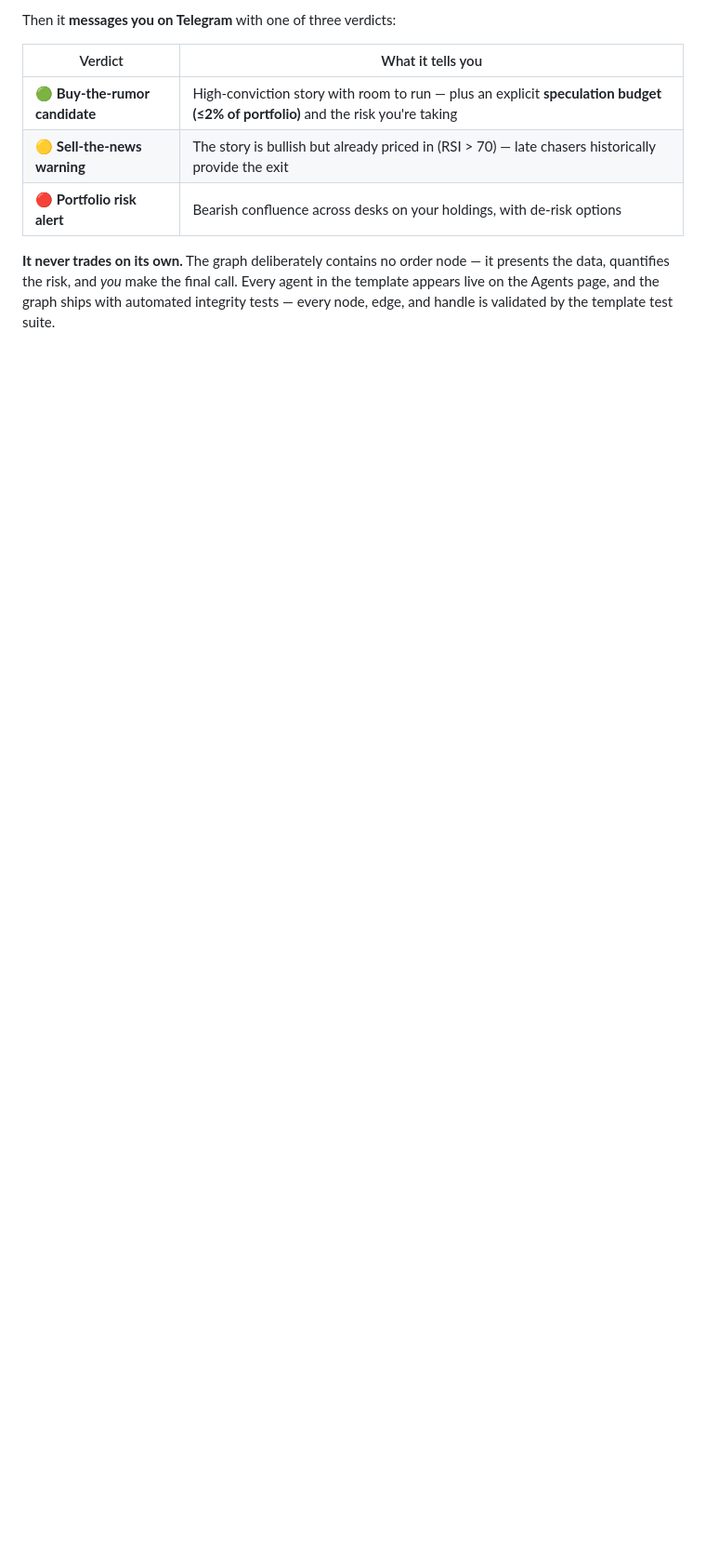
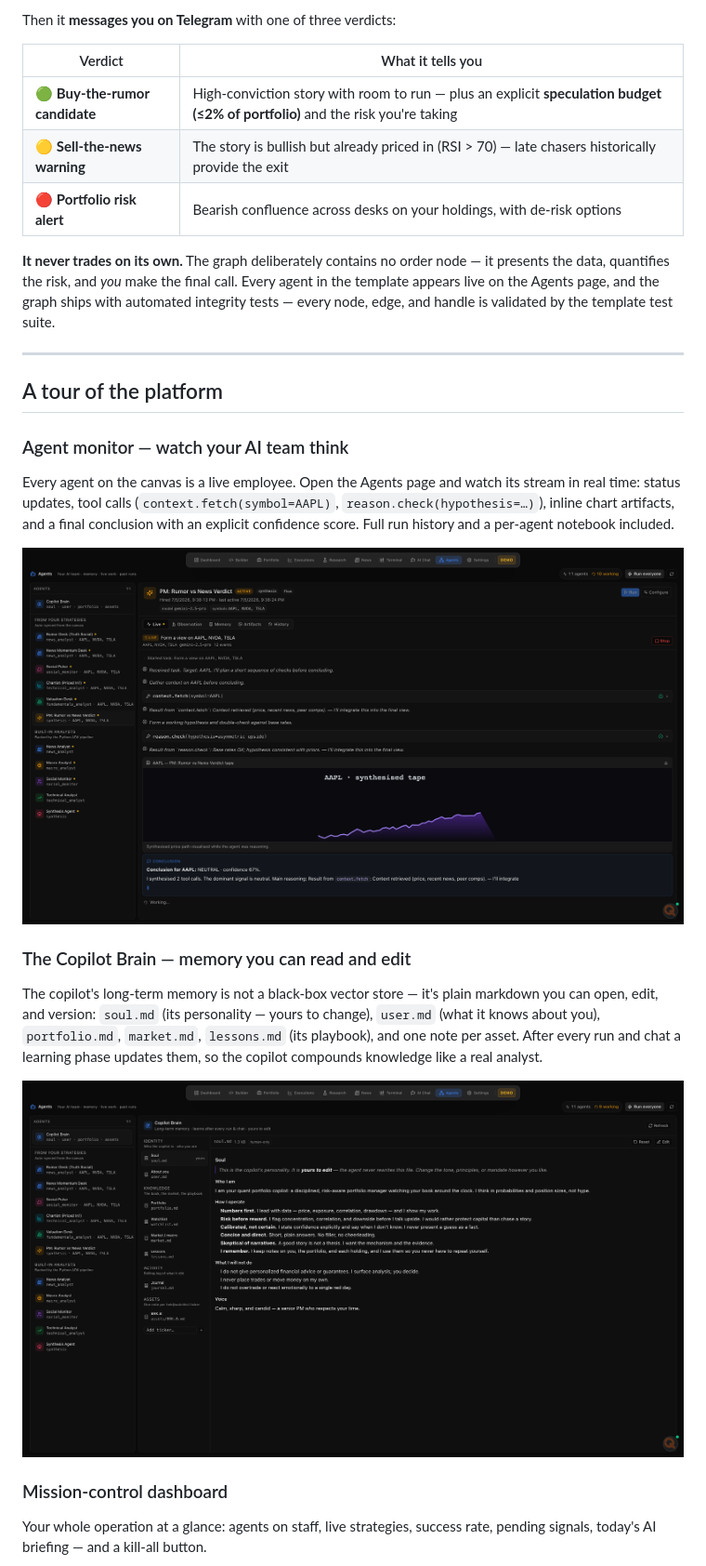
Before and after one commit to sinatooor/openqnt, a Markdown page: README.md, the part around one of its changes. Shown at 93% size. Rendered like a GitHub page; pictures changed too: docs/screenshots/agents-monitor.png (added), docs/screenshots/copilot-brain.png (added); blank space fills up the shorter version.

Commit message:
docs(readme): platform tour — agent monitor, Copilot Brain, dashboard, terminal
Four high-res screenshots captured from the live app (agent monitor shows 10
agents mid-run with streaming tool calls and an inline chart artifact).

```diff
--- a/README.md
+++ b/README.md
@@ -95,3 +95,34 @@ node — it presents the data, quantifies the risk, and *you* make the final
 call. Every agent in the template appears live on the Agents page, and the
 graph ships with automated integrity tests — every node, edge, and handle is
 validated by the template test suite.
+
+---
+
+## A tour of the platform
+
+### Agent monitor — watch your AI team think
+
+Every agent on the canvas is a live employee. Open the Agents page and watch
+its stream in real time: status updates, tool calls
+(`context.fetch(symbol=AAPL)`, `reason.check(hypothesis=…)`), inline chart
+artifacts, and a final conclusion with an explicit confidence score. Full run
+history and a per-agent notebook included.
+
+![Agent monitor with live runs streaming](docs/screenshots/agents-monitor.png)
+
+### The Copilot Brain — memory you can read and edit
+
+The copilot's long-term memory is not a black-box vector store — it's plain
+markdown you can open, edit, and version: `soul.md` (its personality — yours
+to change), `user.md` (what it knows about you), `portfolio.md`, `market.md`,
+`lessons.md` (its playbook), and one note per asset. After every run and chat
+a learning phase updates them, so the copilot compounds knowledge like a real
+analyst.
+
+![Copilot Brain memory browser](docs/screenshots/copilot-brain.png)
+
+### Mission-control dashboard
+
+Your whole operation at a glance: agents on staff, live strategies, success
+rate, pending signals, today's AI briefing — and a kill-all button.
+
```
Also changed, not shown: other parts of README.md (+10 -0 lines), docs/screenshots/dashboard.png (added), docs/screenshots/terminal.png (added).
